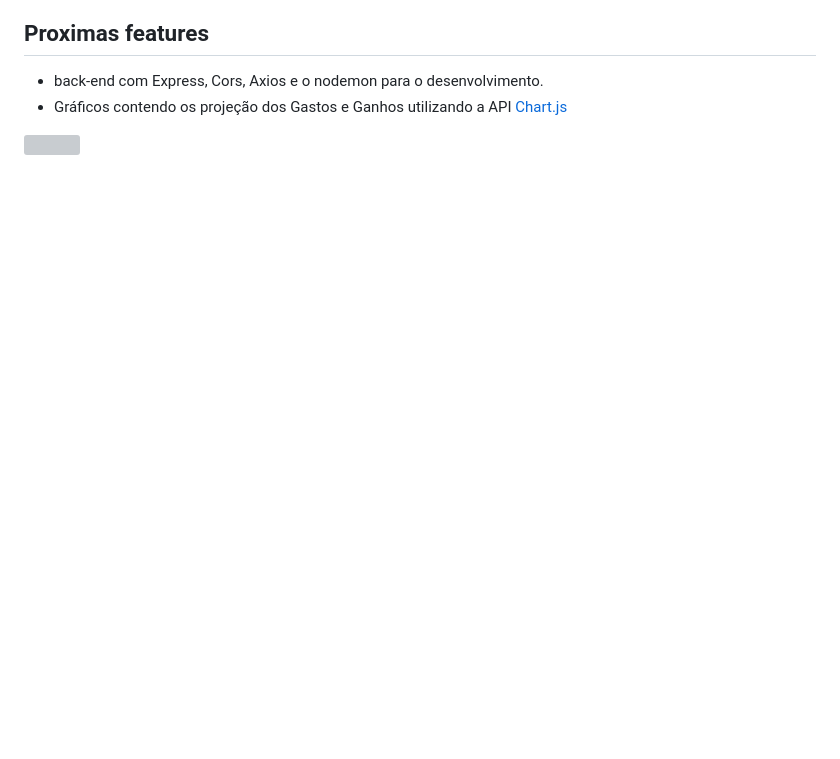
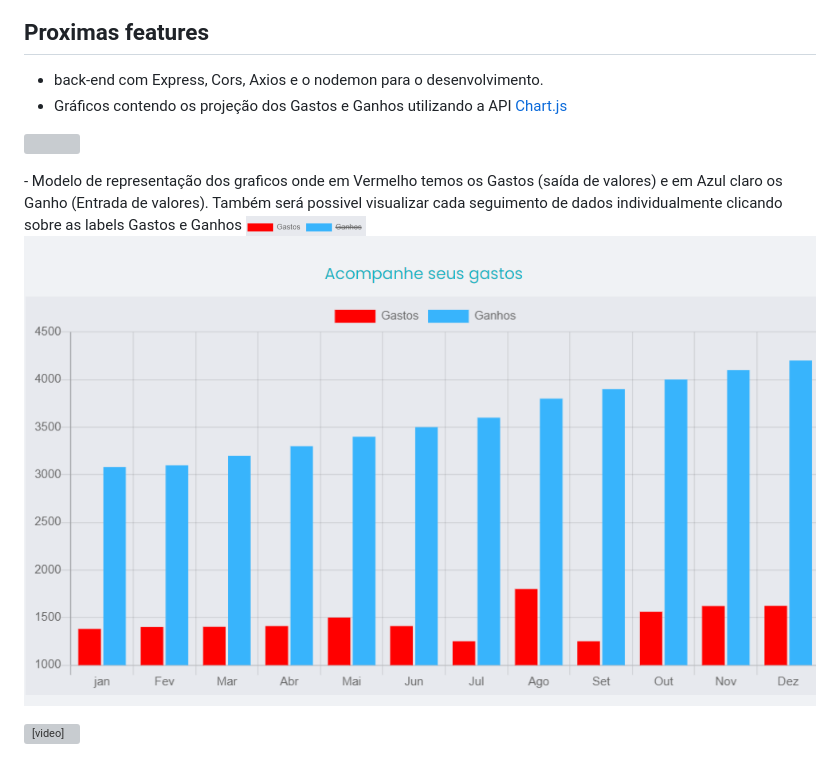
Before and after one commit to marcelogaspa/vidaorganizada, a Markdown page: README.md, the part around the change. Drawn GitHub-style; pictures changed too: images/graficos.PNG (added), images/labels.PNG (added); blank space fills up the shorter version; grey boxes are pictures that could not be loaded.

Commit message:
adding video on REAME

```diff
--- a/README.md
+++ b/README.md
@@ -35,3 +35,17 @@ Durante as aulas aprendemos a construção de uma App Web. Durante as semanas te
 <p>
 <img src="./images/chartjs-logo.svg" width=80px eight=80px>
 </p>
+- Modelo de representação dos graficos onde em Vermelho temos os Gastos (saída de valores) e em Azul claro os Ganho (Entrada de valores). Também será possivel visualizar cada seguimento de dados individualmente clicando sobre as labels Gastos e Ganhos
+<img src="./images/labels.PNG" width="120px">
+<span>
+    <p>
+        <img src="./images/graficos.PNG">
+    </p>
+<span>
+
+<video controls="">
+    <source src="./images/graphic-usage.mp4" type="video/mp4" width="120px">
+<p>
+Este Browser não suporte video
+</p>
+</video>
```
Also changed, not shown: 6 other files.
